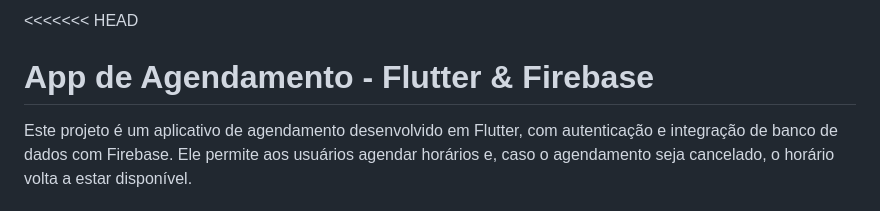
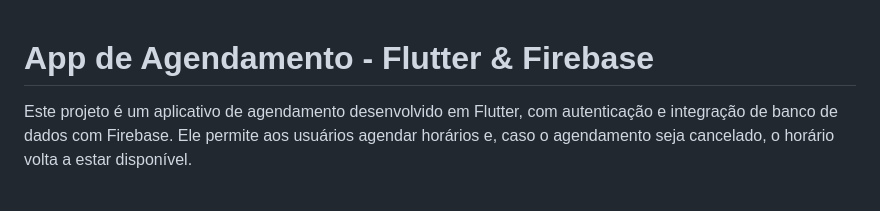
Before and after one commit to KennnedyRamos/agendamento-app, a Markdown page: README.md, the part around the change. GitHub-like rendering.

```diff
--- a/README.md
+++ b/README.md
@@ -1,4 +1,4 @@
-<<<<<<< HEAD
+
 # App de Agendamento - Flutter & Firebase
 
 Este projeto é um aplicativo de agendamento desenvolvido em Flutter, com autenticação e integração de banco de dados com Firebase. Ele permite aos usuários agendar horários e, caso o agendamento seja cancelado, o horário volta a estar disponível.
```
